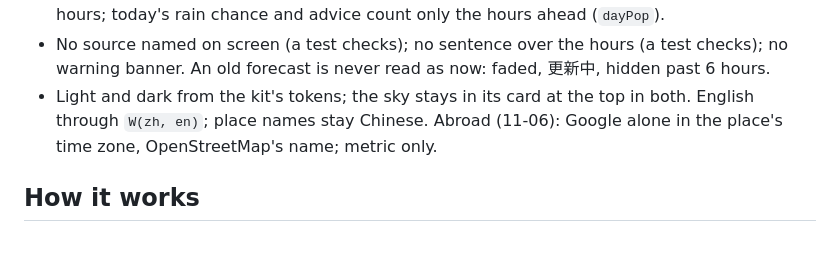
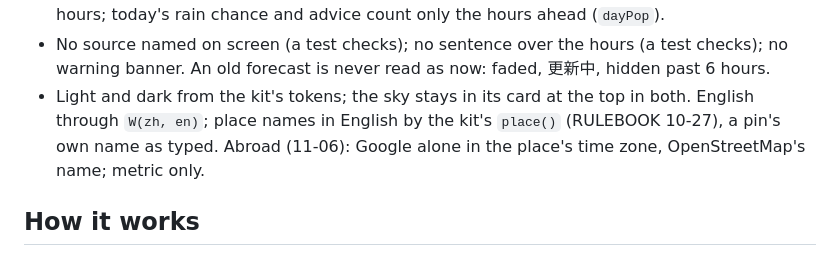
Before and after one commit to JayPengX/Orbit-Weather, a Markdown page: MAP.md, the part around the change. Rendered like a GitHub page.

Commit message:
MAP: place names are in English by the kit's place() (the rule said they stay Chinese)
Co-Authored-By: Claude Opus 5.5 <noreply@anthropic.com>
Claude-Session: https://claude.ai/code/session_01DckgWPgjxuoGRQEqfA953m

```diff
--- a/MAP.md
+++ b/MAP.md
@@ -21,7 +21,7 @@ Jay's, dated (Taiwan day), newest wins; the family's are in Orbit-Core `docs/RUL
 - 11-10 With Orbit Class: a place can follow Class's timetable (40 minutes before the first class to 20 after the last on school days); nothing is sent, the two apps share the phone's notebook.
 - One number means one thing everywhere: the line, the graph and the 10 days read the same hours; today's rain chance and advice count only the hours ahead (`dayPop`).
 - No source named on screen (a test checks); no sentence over the hours (a test checks); no warning banner. An old forecast is never read as now: faded, 更新中, hidden past 6 hours.
-- Light and dark from the kit's tokens; the sky stays in its card at the top in both. English through `W(zh, en)`; place names stay Chinese. Abroad (11-06): Google alone in the place's time zone, OpenStreetMap's name; metric only.
+- Light and dark from the kit's tokens; the sky stays in its card at the top in both. English through `W(zh, en)`; place names in English by the kit's `place()` (RULEBOOK 10-27), a pin's own name as typed. Abroad (11-06): Google alone in the place's time zone, OpenStreetMap's name; metric only.
 
 ## How it works
 
```
